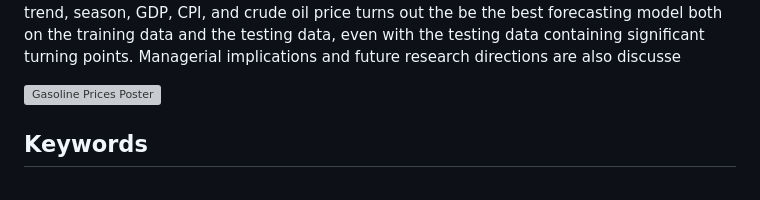
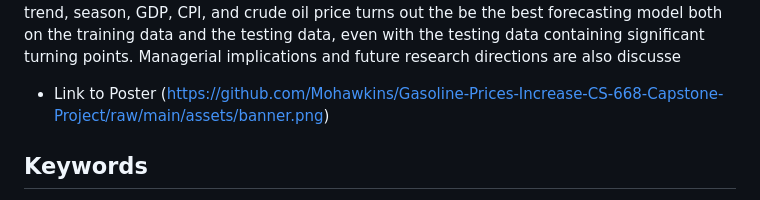
Before and after one commit to Mohawkins/Gas-Refinery-CS-668-Capstone-Project, a Markdown page: README.md, the part around the change. Drawn GitHub-style; grey boxes are pictures that could not be loaded.

Commit message:
Replace poster image with link in README
Updated the README to include a link to the poster image.

```diff
--- a/README.md
+++ b/README.md
@@ -28,7 +28,7 @@ oil price turns out the be the best forecasting model both on the training data
 the testing data, even with the testing data containing significant turning points.
 Managerial implications and future research directions are also discusse
 
-![Gasoline Prices Poster](https://github.com/Mohawkins/Gasoline-Prices-Increase-CS-668-Capstone-Project/raw/main/assets/banner.png)
+* Link to Poster (https://github.com/Mohawkins/Gasoline-Prices-Increase-CS-668-Capstone-Project/raw/main/assets/banner.png)
 
 
 ## Keywords
```
